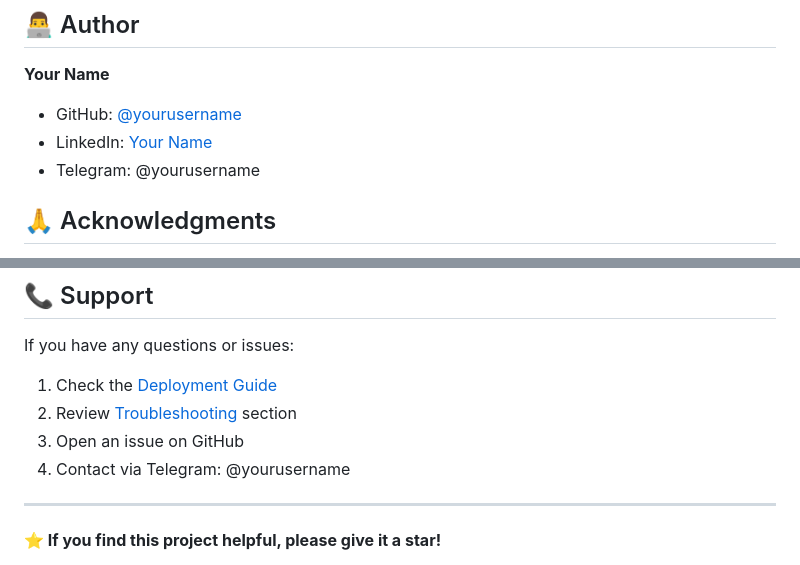
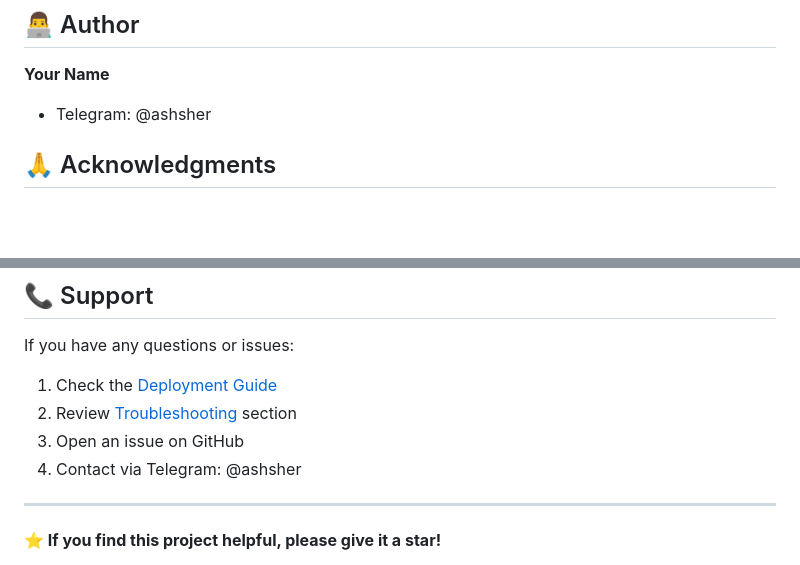
Before and after one commit to ashsher/MyTelegramFinanceTracker, a Markdown page: README.md, 2 parts joined by grey strips. GitHub-like rendering; blank space fills up the shorter version.

```diff
--- a/README.md
+++ b/README.md
@@ -287,9 +287,7 @@ This project is licensed under the MIT License - see the [LICENSE](LICENSE) file
 ## 👨‍💻 Author
 
 **Your Name**
-- GitHub: [@yourusername](https://github.com/yourusername)
-- LinkedIn: [Your Name](https://linkedin.com/in/yourname)
-- Telegram: @yourusername
+- Telegram: @ashsher
 
 ## 🙏 Acknowledgments
 
@@ -304,7 +302,7 @@ If you have any questions or issues:
 1. Check the [Deployment Guide](DEPLOYMENT.md)
 2. Review [Troubleshooting](#troubleshooting) section
 3. Open an issue on GitHub
-4. Contact via Telegram: @yourusername
+4. Contact via Telegram: @ashsher
 
 ---
 
```
